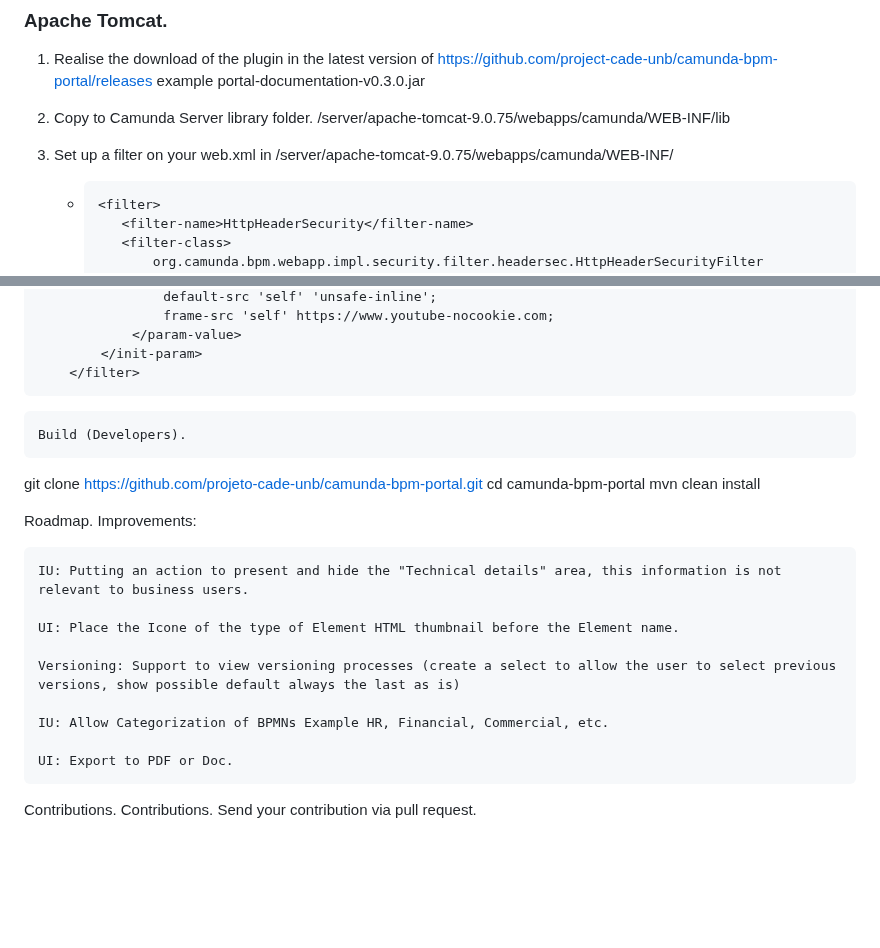
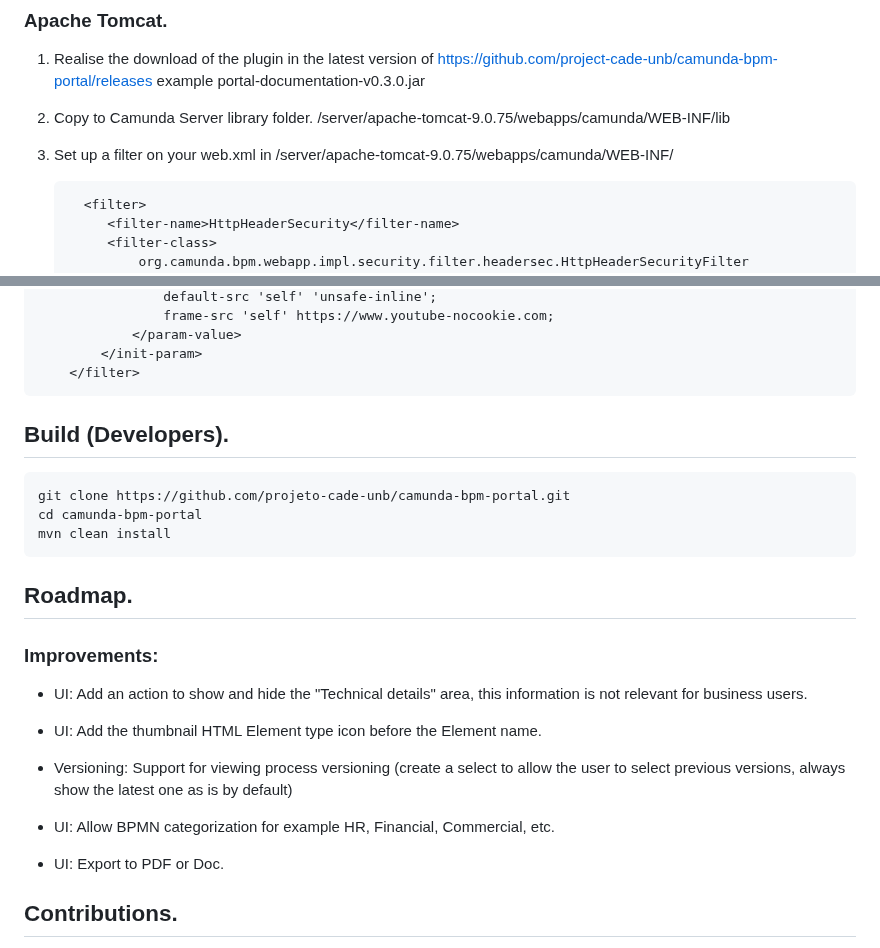
Before and after one commit to projeto-cade-unb/camunda-bpm-portal, a Markdown page: README_EN.md, 2 parts joined by grey strips. Drawn GitHub-style; blank space fills up the shorter version.

````diff
--- a/README_EN.md
+++ b/README_EN.md
@@ -58,7 +58,7 @@ List of shared flows.
 3. Set up a filter on your web.xml in /server/apache-tomcat-9.0.75/webapps/camunda/WEB-INF/
 
 
-   - ```xml
+   ```
      <filter>
         <filter-name>HttpHeaderSecurity</filter-name>
         <filter-class>
@@ -112,26 +111,30 @@ To allow external requests to YouTube in your Camunda application, you will need
             </param-value>
         </init-param>
     </filter>
-   ```
+```
 
-    Build (Developers).
+## Build (Developers).
 
+```bash
 git clone https://github.com/projeto-cade-unb/camunda-bpm-portal.git
 cd camunda-bpm-portal
 mvn clean install
+```
 
-Roadmap.
-Improvements:
+## Roadmap.
 
-    IU: Putting an action to present and hide the "Technical details" area, this information is not relevant to business users.
+### Improvements:
 
-    UI: Place the Icone of the type of Element HTML thumbnail before the Element name.
+- UI: Add an action to show and hide the "Technical details" area, this information is not relevant for business users.
 
-    Versioning: Support to view versioning processes (create a select to allow the user to select previous versions, show possible default always the last as is)
+- UI: Add the thumbnail HTML Element type icon before the Element name.
 
-    IU: Allow Categorization of BPMNs Example HR, Financial, Commercial, etc.
+- Versioning: Support for viewing process versioning (create a select to allow the user to select previous versions, always show the latest one as is by default)
 
-    UI: Export to PDF or Doc.
+- UI: Allow BPMN categorization for example HR, Financial, Commercial, etc.
 
-Contributions. Contributions.
+- UI: Export to PDF or Doc.
+
+## Contributions.
+
 Send your contribution via pull request.
````
Also changed, not shown: other parts of README_EN.md (+0 -1 lines).
